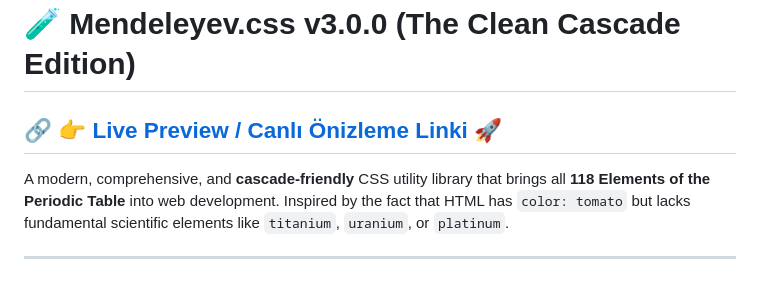
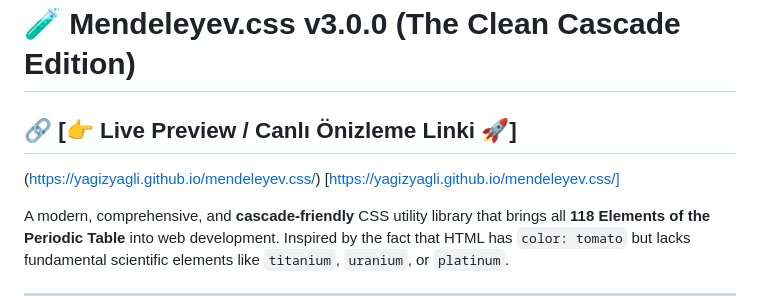
Before and after one commit to yagizyagli/mendeleyev.css, a Markdown page: README.md, the part around the change. Drawn GitHub-style; blank space fills up the shorter version.

```diff
--- a/README.md
+++ b/README.md
@@ -1,6 +1,8 @@
 # 🧪 Mendeleyev.css v3.0.0 (The Clean Cascade Edition)
 
-## 🔗 [👉 Live Preview / Canlı Önizleme Linki 🚀](yagizyagli.github.io/mendeleyev.css/)
+## 🔗 [👉 Live Preview / Canlı Önizleme Linki 🚀]
+(https://yagizyagli.github.io/mendeleyev.css/)
+[https://yagizyagli.github.io/mendeleyev.css/]
 
 A modern, comprehensive, and **cascade-friendly** CSS utility library that brings all **118 Elements of the Periodic Table** into web development. Inspired by the fact that HTML has `color: tomato` but lacks fundamental scientific elements like `titanium`, `uranium`, or `platinum`.
 
```
